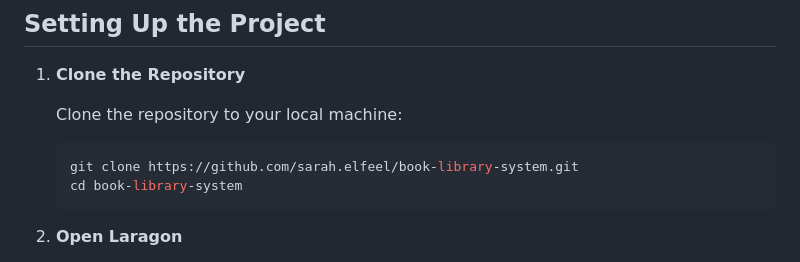
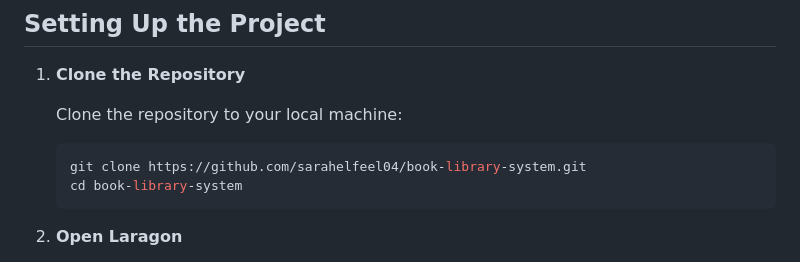
Before and after one commit to sarahelfeel04/book-library-system, a Markdown page: README.md, the part around the change. Drawn GitHub-style.

````diff
--- a/README.md
+++ b/README.md
@@ -27,7 +27,7 @@ Make sure you have the following installed on your machine:
    Clone the repository to your local machine:
 
    ```bash
-   git clone https://github.com/sarah.elfeel/book-library-system.git
+   git clone https://github.com/sarahelfeel04/book-library-system.git
    cd book-library-system
    ```
 
````
